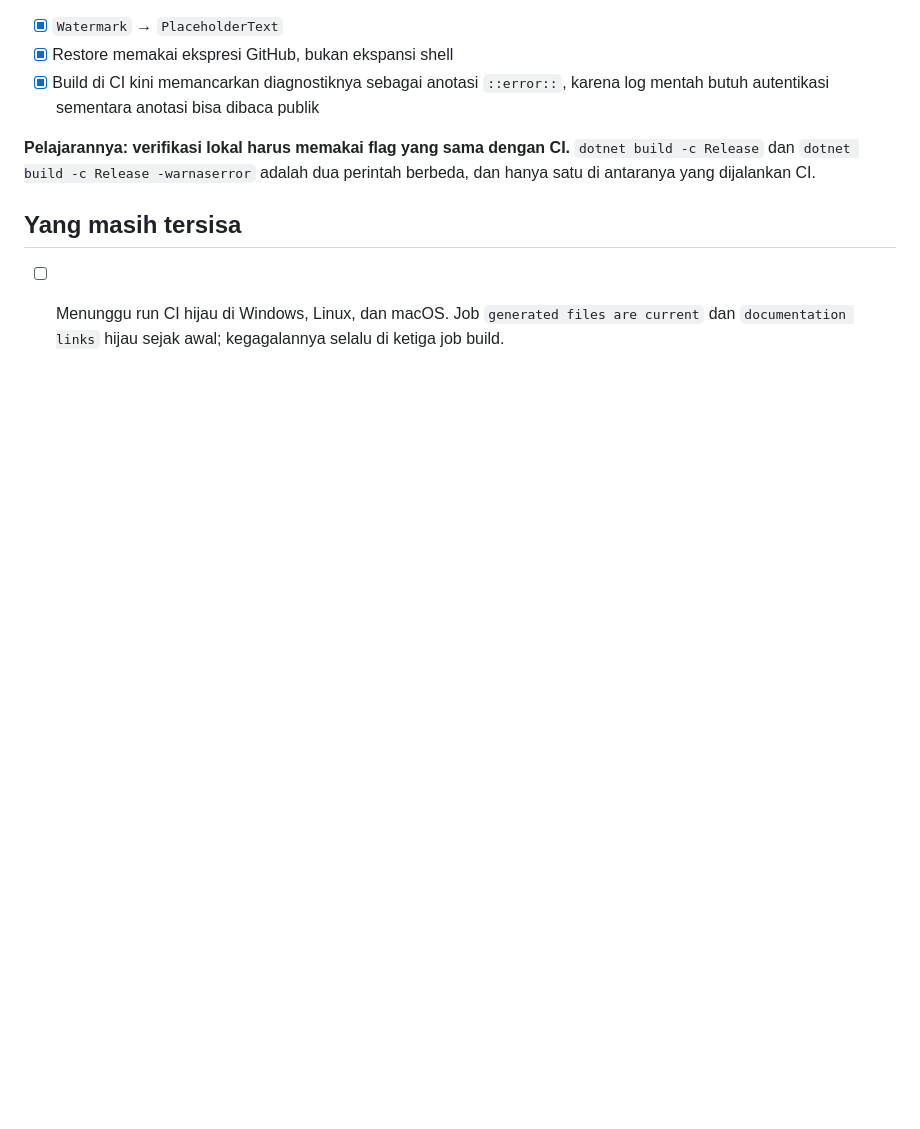
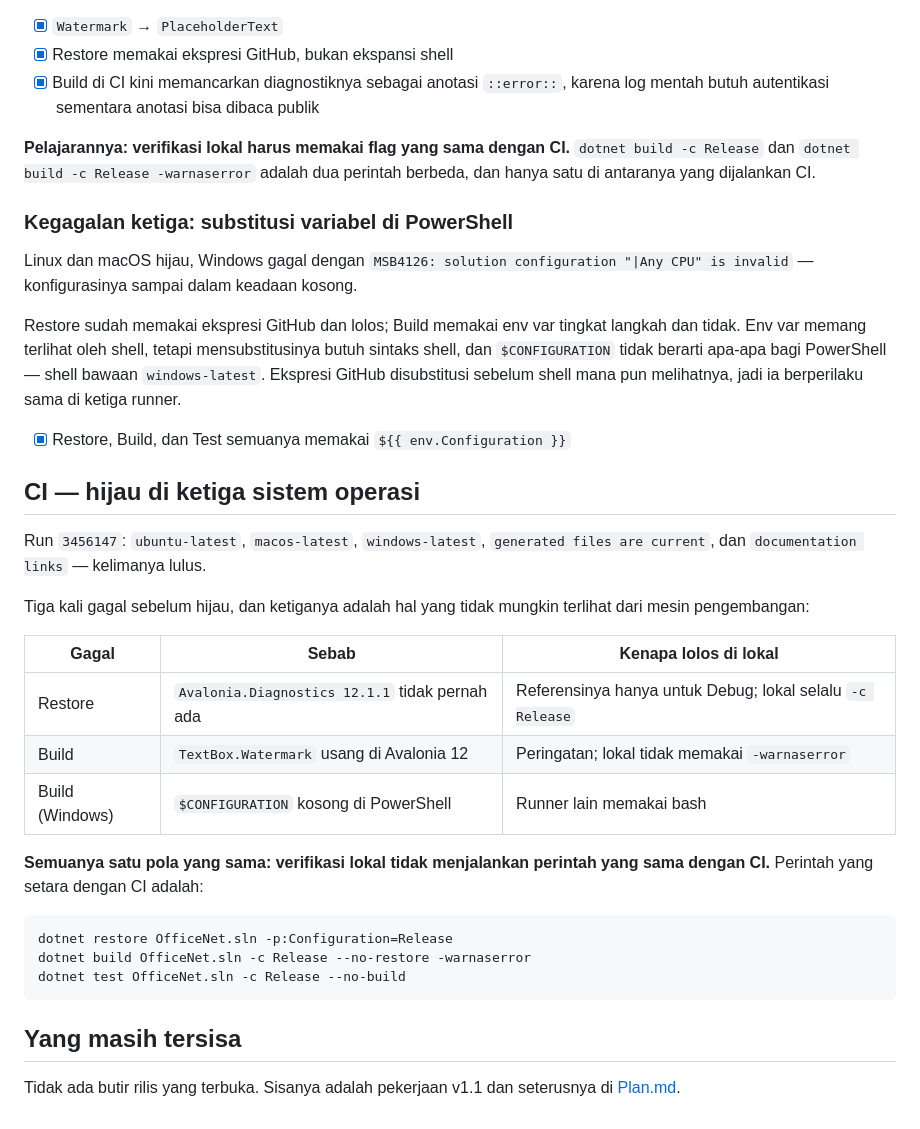
Before and after one commit to DotNetVibeCoderz/Vibe_Office, a Markdown page: OfficeNet/Progress.md, the part around the change. GitHub-like rendering; blank space fills up the shorter version.

Commit message:
Record that CI is green on all three platforms
Three failures before it went green, and all three were invisible from a
development machine for the same reason: local verification was not running the
commands CI runs.

  Restore  Avalonia.Diagnostics 12.1.1 never existed -- Debug-only reference,
           and local builds always passed -c Release
  Build    TextBox.Watermark is obsolete in Avalonia 12 -- a warning, and local
           builds did not pass -warnaserror
  Build    $CONFIGURATION is empty in PowerShell -- the other runners use bash

Progress.md now records the equivalent local commands, so the next person can
reproduce a CI failure before pushing rather than after.

Co-Authored-By: Claude Opus 5 <noreply@anthropic.com>

````diff
--- a/OfficeNet/Progress.md
+++ b/OfficeNet/Progress.md
@@ -343,7 +343,42 @@ Restore lolos, lalu Build gagal — dan penyebabnya bukan lintas platform sama s
 dan `dotnet build -c Release -warnaserror` adalah dua perintah berbeda, dan hanya satu di antaranya
 yang dijalankan CI.
 
+### Kegagalan ketiga: substitusi variabel di PowerShell
+
+Linux dan macOS hijau, Windows gagal dengan `MSB4126: solution configuration "|Any CPU" is
+invalid` — konfigurasinya sampai dalam keadaan kosong.
+
+Restore sudah memakai ekspresi GitHub dan lolos; Build memakai env var tingkat langkah dan tidak.
+Env var memang terlihat oleh shell, tetapi mensubstitusinya butuh sintaks shell, dan
+`$CONFIGURATION` tidak berarti apa-apa bagi PowerShell — shell bawaan `windows-latest`. Ekspresi
+GitHub disubstitusi sebelum shell mana pun melihatnya, jadi ia berperilaku sama di ketiga runner.
+
+- [x] Restore, Build, dan Test semuanya memakai `${{ env.Configuration }}`
+
+## CI — **hijau di ketiga sistem operasi**
+
+Run `3456147`: `ubuntu-latest`, `macos-latest`, `windows-latest`, `generated files are current`,
+dan `documentation links` — kelimanya lulus.
+
+Tiga kali gagal sebelum hijau, dan ketiganya adalah hal yang tidak mungkin terlihat dari mesin
+pengembangan:
+
+| Gagal | Sebab | Kenapa lolos di lokal |
+|---|---|---|
+| Restore | `Avalonia.Diagnostics 12.1.1` tidak pernah ada | Referensinya hanya untuk Debug; lokal selalu `-c Release` |
+| Build | `TextBox.Watermark` usang di Avalonia 12 | Peringatan; lokal tidak memakai `-warnaserror` |
+| Build (Windows) | `$CONFIGURATION` kosong di PowerShell | Runner lain memakai bash |
+
+**Semuanya satu pola yang sama: verifikasi lokal tidak menjalankan perintah yang sama dengan CI.**
+Perintah yang setara dengan CI adalah:
+
+```powershell
+dotnet restore OfficeNet.sln -p:Configuration=Release
+dotnet build OfficeNet.sln -c Release --no-restore -warnaserror
+dotnet test OfficeNet.sln -c Release --no-build
+```
+
 ## Yang masih tersisa
 
-- [ ] Menunggu run CI hijau di Windows, Linux, dan macOS. Job `generated files are current` dan
-      `documentation links` hijau sejak awal; kegagalannya selalu di ketiga job build.
+Tidak ada butir rilis yang terbuka. Sisanya adalah pekerjaan v1.1 dan seterusnya di
+[Plan.md](Plan.md).
````
Also changed, not shown: OfficeNet/Plan.md (+1 -1 lines).
